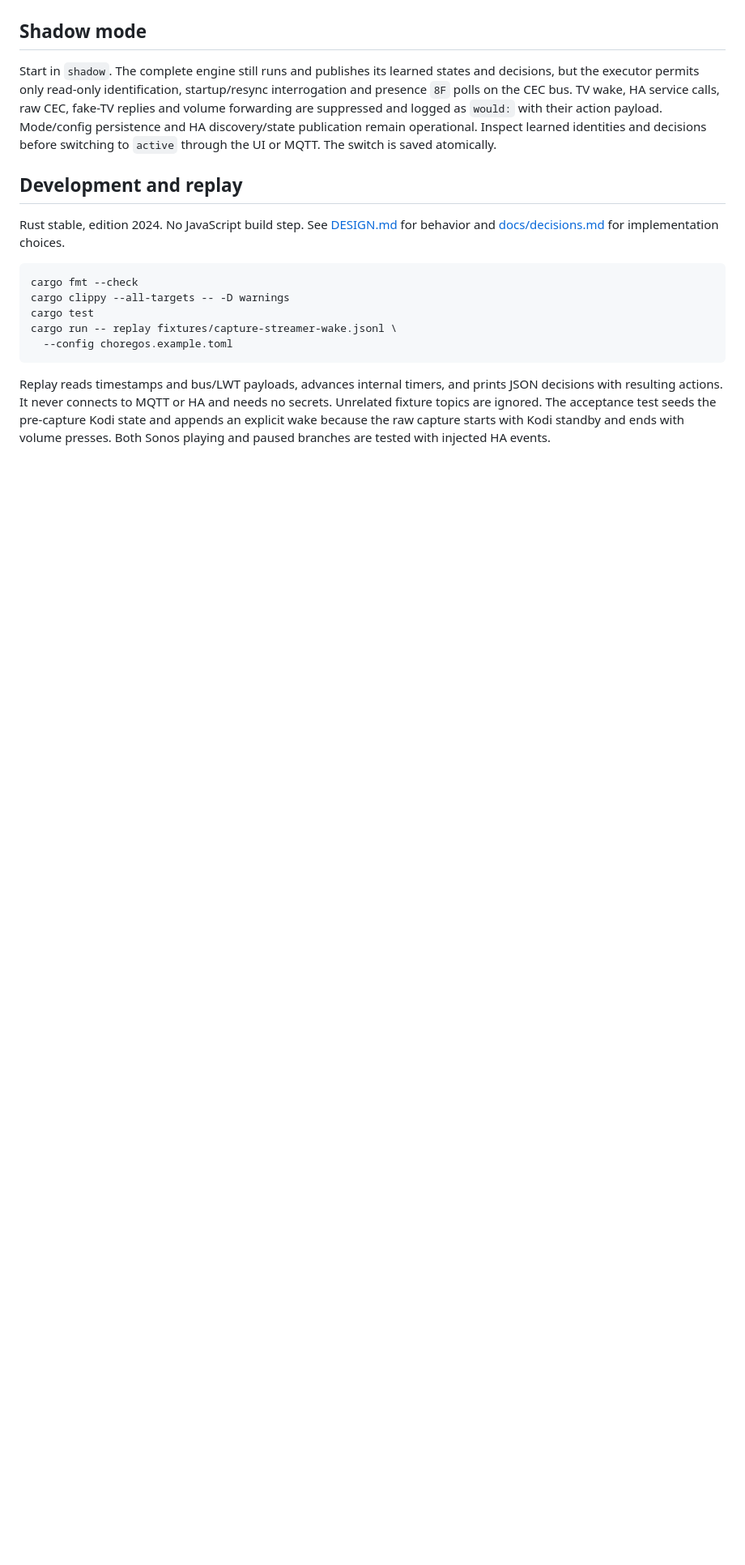
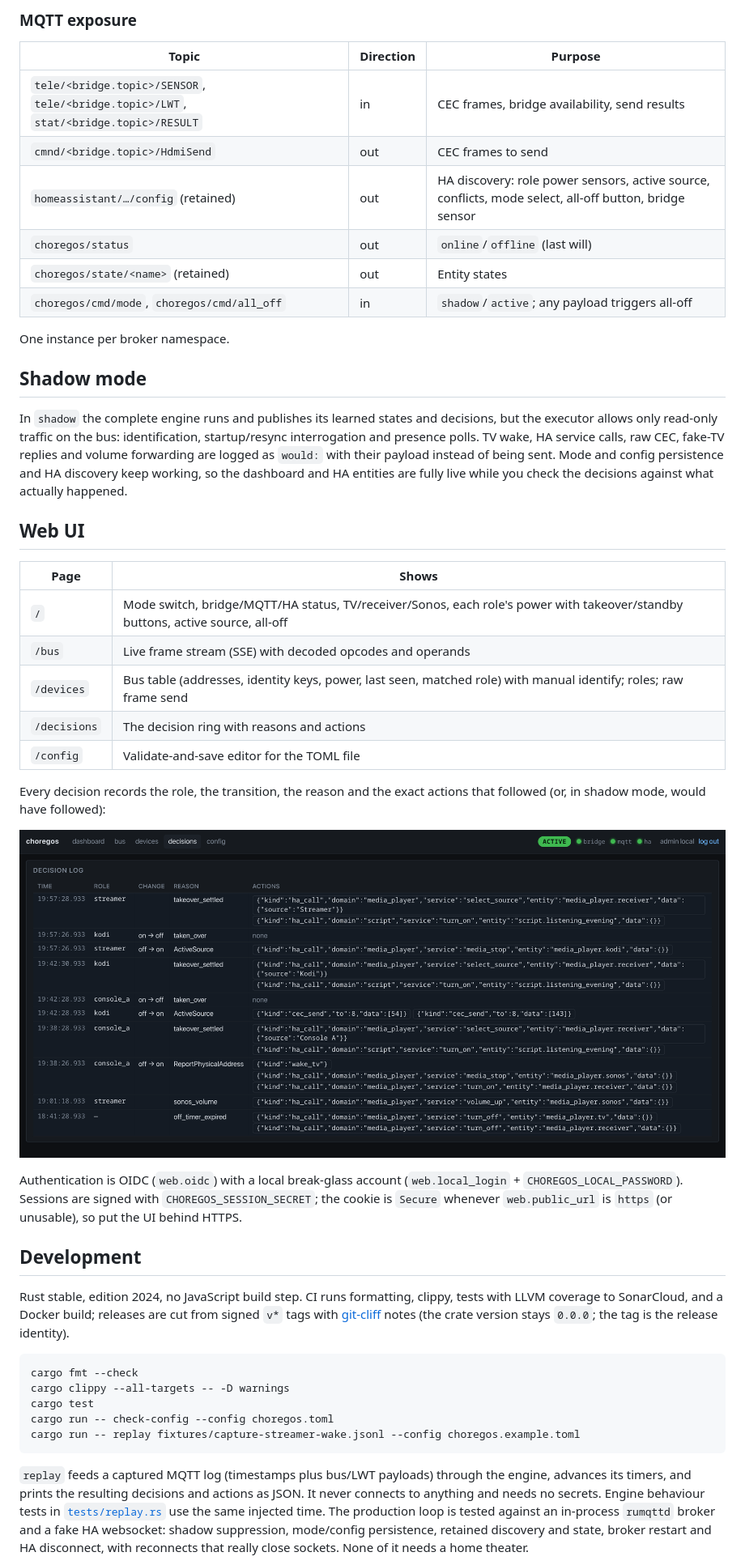
Before and after one commit to yasen-pavlov/choregos, a Markdown page: README.md, the part around one of its changes. Shown at 81% size. Rendered like a GitHub page; pictures changed too: docs/decisions.png (added); blank space fills up the shorter version.

````diff
--- a/README.md
+++ b/README.md
@@ -171,31 +195,67 @@ that the router forwards to the TV's network. Otherwise use `network_mode: host`
+### MQTT exposure
+
+| Topic | Direction | Purpose |
+| --- | --- | --- |
+| `tele/<bridge.topic>/SENSOR`, `tele/<bridge.topic>/LWT`, `stat/<bridge.topic>/RESULT` | in | CEC frames, bridge availability, send results |
+| `cmnd/<bridge.topic>/HdmiSend` | out | CEC frames to send |
+| `homeassistant/…/config` (retained) | out | HA discovery: role power sensors, active source, conflicts, mode select, all-off button, bridge sensor |
+| `choregos/status` | out | `online`/`offline` (last will) |
+| `choregos/state/<name>` (retained) | out | Entity states |
+| `choregos/cmd/mode`, `choregos/cmd/all_off` | in | `shadow`/`active`; any payload triggers all-off |
+
+One instance per broker namespace.
 
 ## Shadow mode
 
-Start in `shadow`. The complete engine still runs and publishes its learned
-states and decisions, but the executor permits only read-only identification,
-startup/resync interrogation and presence `8F` polls on the CEC bus. TV wake, HA service calls, raw CEC,
-fake-TV replies and volume forwarding are suppressed and logged as `would:`
-with their action payload. Mode/config persistence and HA discovery/state
-publication remain operational. Inspect learned identities and decisions before
-switching to `active` through the UI or MQTT. The switch is saved atomically.
+In `shadow` the complete engine runs and publishes its learned states and
+decisions, but the executor allows only read-only traffic on the bus:
+identification, startup/resync interrogation and presence polls. TV wake, HA
+service calls, raw CEC, fake-TV replies and volume forwarding are logged as
+`would:` with their payload instead of being sent. Mode and config persistence
+and HA discovery keep working, so the dashboard and HA entities are fully live
+while you check the decisions against what actually happened.
 
-## Development and replay
+## Web UI
 
-Rust stable, edition 2024. No JavaScript build step. See [DESIGN.md](DESIGN.md)
-for behavior and [docs/decisions.md](docs/decisions.md) for implementation choices.
+| Page | Shows |
+| --- | --- |
+| `/` | Mode switch, bridge/MQTT/HA status, TV/receiver/Sonos, each role's power with takeover/standby buttons, active source, all-off |
+| `/bus` | Live frame stream (SSE) with decoded opcodes and operands |
+| `/devices` | Bus table (addresses, identity keys, power, last seen, matched role) with manual identify; roles; raw frame send |
+| `/decisions` | The decision ring with reasons and actions |
+| `/config` | Validate-and-save editor for the TOML file |
+
+Every decision records the role, the transition, the reason and the exact
+actions that followed (or, in shadow mode, would have followed):
+
+![Decision log](docs/decisions.png)
+
+Authentication is OIDC (`web.oidc`) with a local break-glass account
+(`web.local_login` + `CHOREGOS_LOCAL_PASSWORD`). Sessions are signed with
+`CHOREGOS_SESSION_SECRET`; the cookie is `Secure` whenever `web.public_url` is
+`https` (or unusable), so put the UI behind HTTPS.
+
+## Development
+
+Rust stable, edition 2024, no JavaScript build step. CI runs formatting, clippy,
+tests with LLVM coverage to SonarCloud, and a Docker build; releases are cut
+from signed `v*` tags with [git-cliff](cliff.toml) notes (the crate version stays
+`0.0.0`; the tag is the release identity).
 
 ```sh
 cargo fmt --check
 cargo clippy --all-targets -- -D warnings
 cargo test
-cargo run -- replay fixtures/capture-streamer-wake.jsonl \
-  --config choregos.example.toml
+cargo run -- check-config --config choregos.toml
+cargo run -- replay fixtures/capture-streamer-wake.jsonl --config choregos.example.toml
 ```
 
-Replay reads timestamps and bus/LWT payloads, advances internal timers, and
-prints JSON decisions with resulting actions. It never connects to MQTT or HA
-and needs no secrets. Unrelated fixture topics are ignored. The acceptance test
-seeds the pre-capture Kodi state and appends an explicit wake because the raw
-capture starts with Kodi standby and ends with volume presses. Both Sonos
-playing and paused branches are tested with injected HA events.
+`replay` feeds a captured MQTT log (timestamps plus bus/LWT payloads) through
+the engine, advances its timers, and prints the resulting decisions and actions
+as JSON. It never connects to anything and needs no secrets. Engine behaviour
+tests in [`tests/replay.rs`](tests/replay.rs) use the same injected time. The
+production loop is tested against an in-process `rumqttd` broker and a fake HA
+websocket: shadow suppression, mode/config persistence, retained discovery and
+state, broker restart and HA disconnect, with reconnects that really close
+sockets. None of it needs a home theater.
 
````
Also changed, not shown: other parts of README.md (+170 -153 lines), docs/dashboard.png (added).
